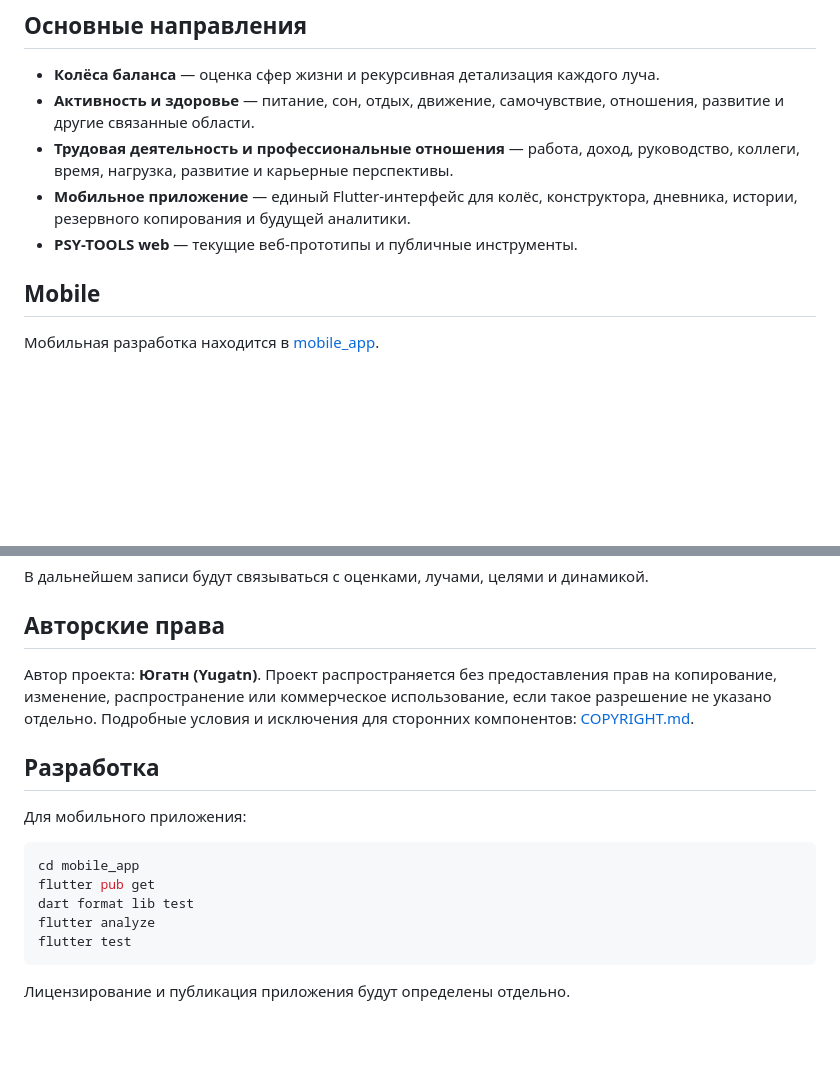
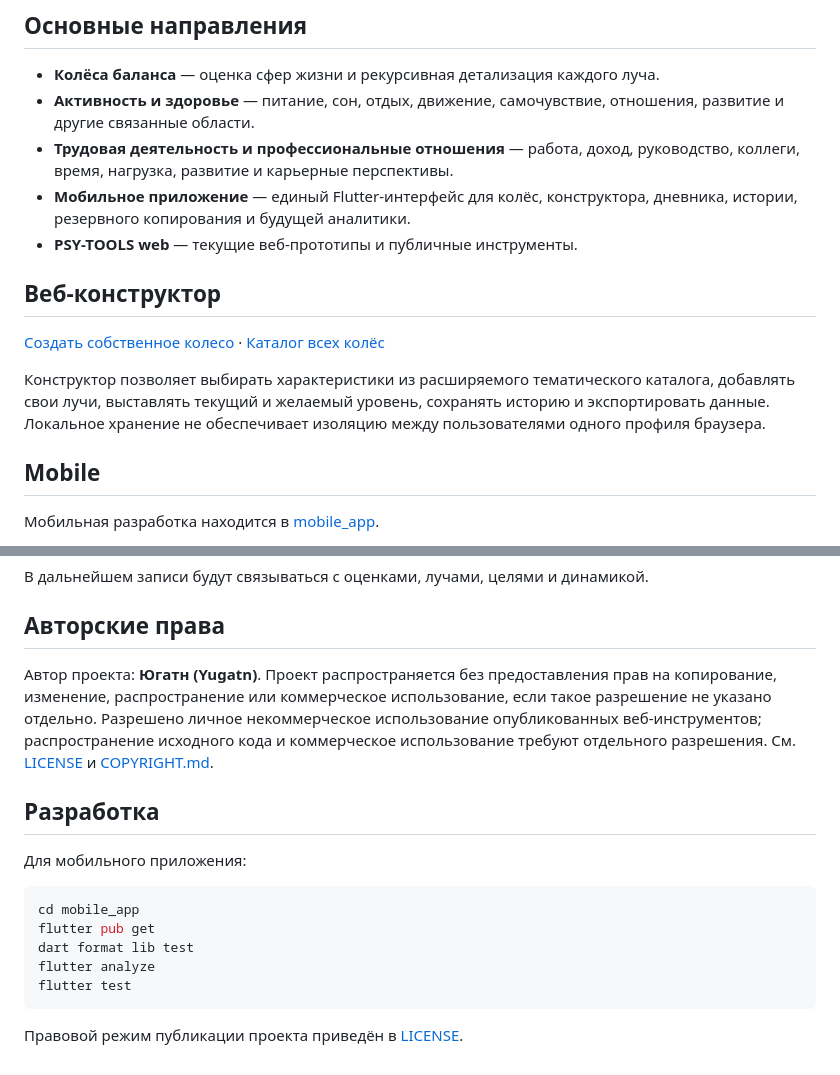
Before and after one commit to Yugatn/psy-tools, a Markdown page: README.md, 2 parts joined by grey strips. Rendered like a GitHub page; blank space fills up the shorter version.

Commit message:
docs(wheel): connect custom builder, cross-wheel access and proprietary license

````diff
--- a/README.md
+++ b/README.md
@@ -9,6 +9,12 @@
 - **Трудовая деятельность и профессиональные отношения** — работа, доход, руководство, коллеги, время, нагрузка, развитие и карьерные перспективы.
 - **Мобильное приложение** — единый Flutter-интерфейс для колёс, конструктора, дневника, истории, резервного копирования и будущей аналитики.
 - **PSY-TOOLS web** — текущие веб-прототипы и публичные инструменты.
+
+## Веб-конструктор
+
+[Создать собственное колесо](https://yugatn.github.io/psy-tools/wheel/custom/) · [Каталог всех колёс](https://yugatn.github.io/psy-tools/wheel/hub.html)
+
+Конструктор позволяет выбирать характеристики из расширяемого тематического каталога, добавлять свои лучи, выставлять текущий и желаемый уровень, сохранять историю и экспортировать данные. Локальное хранение не обеспечивает изоляцию между пользователями одного профиля браузера.
 
 ## Mobile
 
@@ -45,7 +51,7 @@
 
 ## Авторские права
 
-Автор проекта: **Югатн (Yugatn)**. Проект распространяется без предоставления прав на копирование, изменение, распространение или коммерческое использование, если такое разрешение не указано отдельно. Подробные условия и исключения для сторонних компонентов: [COPYRIGHT.md](./COPYRIGHT.md).
+Автор проекта: **Югатн (Yugatn)**. Проект распространяется без предоставления прав на копирование, изменение, распространение или коммерческое использование, если такое разрешение не указано отдельно. Разрешено личное некоммерческое использование опубликованных веб-инструментов; распространение исходного кода и коммерческое использование требуют отдельного разрешения. См. [LICENSE](./LICENSE) и [COPYRIGHT.md](./COPYRIGHT.md).
 
 ## Разработка
 
@@ -59,4 +65,4 @@ flutter analyze
 flutter test
 ```
 
-Лицензирование и публикация приложения будут определены отдельно.
+Правовой режим публикации проекта приведён в [LICENSE](./LICENSE).
````
